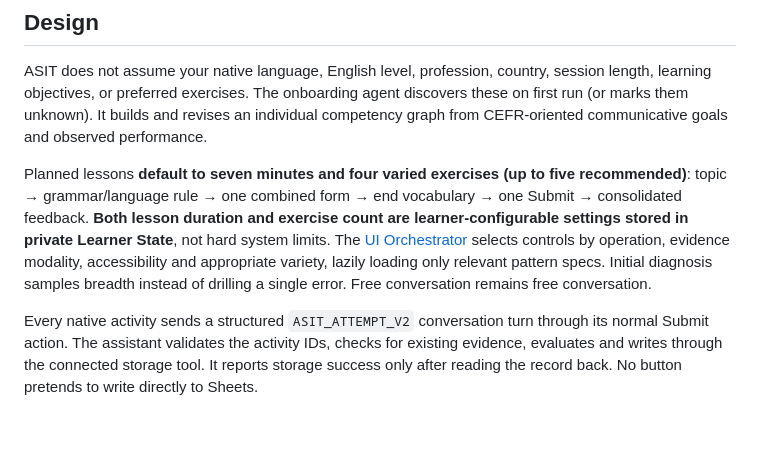
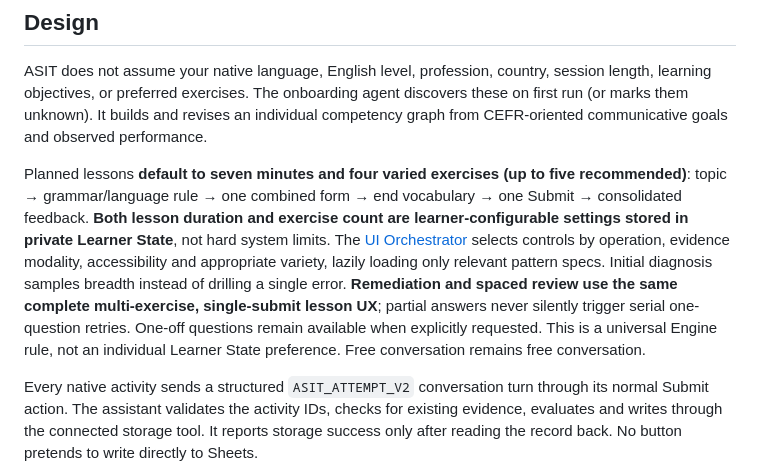
Before and after one commit to tim8es/ASIT, a Markdown page: README.md, the part around the change. Rendered like a GitHub page; blank space fills up the shorter version.

Commit message:
Align complete lesson, submission and acceptance contracts for remediation

```diff
--- a/README.md
+++ b/README.md
@@ -28,7 +28,7 @@ ASIT operates in a **normal ChatGPT conversation**, using native interactive con
 
 ASIT does not assume your native language, English level, profession, country, session length, learning objectives, or preferred exercises. The onboarding agent discovers these on first run (or marks them unknown). It builds and revises an individual competency graph from CEFR-oriented communicative goals and observed performance.
 
-Planned lessons **default to seven minutes and four varied exercises (up to five recommended)**: topic → grammar/language rule → one combined form → end vocabulary → one Submit → consolidated feedback. **Both lesson duration and exercise count are learner-configurable settings stored in private Learner State**, not hard system limits. The [UI Orchestrator](ui/UI-ORCHESTRATOR.md) selects controls by operation, evidence modality, accessibility and appropriate variety, lazily loading only relevant pattern specs. Initial diagnosis samples breadth instead of drilling a single error. Free conversation remains free conversation.
+Planned lessons **default to seven minutes and four varied exercises (up to five recommended)**: topic → grammar/language rule → one combined form → end vocabulary → one Submit → consolidated feedback. **Both lesson duration and exercise count are learner-configurable settings stored in private Learner State**, not hard system limits. The [UI Orchestrator](ui/UI-ORCHESTRATOR.md) selects controls by operation, evidence modality, accessibility and appropriate variety, lazily loading only relevant pattern specs. Initial diagnosis samples breadth instead of drilling a single error. **Remediation and spaced review use the same complete multi-exercise, single-submit lesson UX**; partial answers never silently trigger serial one-question retries. One-off questions remain available when explicitly requested. This is a universal Engine rule, not an individual Learner State preference. Free conversation remains free conversation.
 
 Every native activity sends a structured `ASIT_ATTEMPT_V2` conversation turn through its normal Submit action. The assistant validates the activity IDs, checks for existing evidence, evaluates and writes through the connected storage tool. It reports storage success only after reading the record back. No button pretends to write directly to Sheets.
 
```
